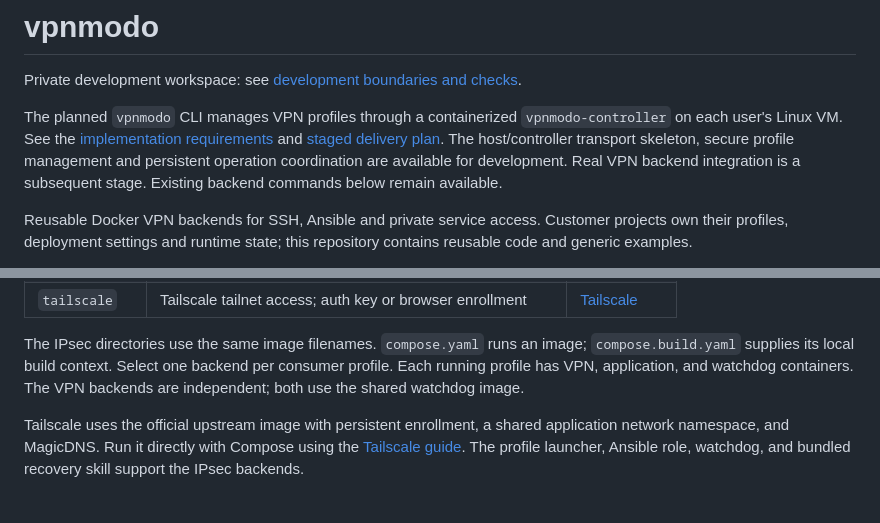
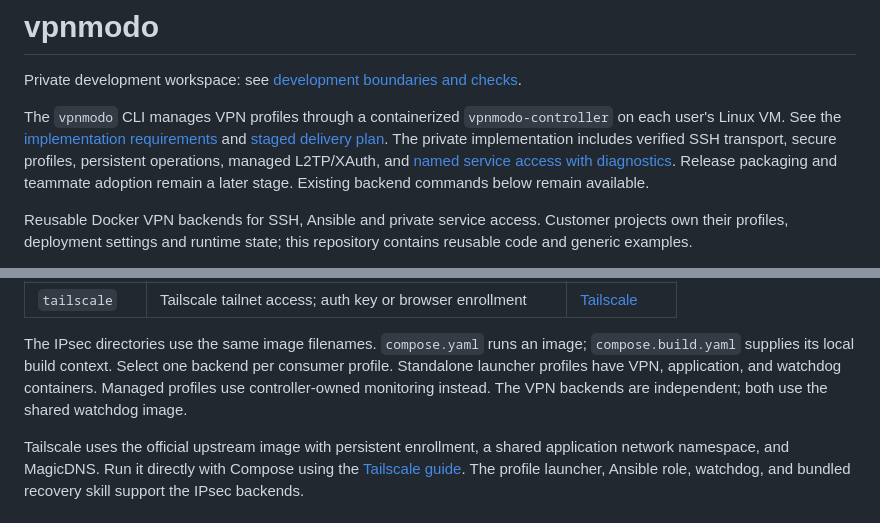
Before and after one commit to derrickhayashi/vpnmodo, a Markdown page: README.md, 2 parts joined by grey strips. Rendered like a GitHub page.

Commit message:
Update project status and document real service acceptance coverage

```diff
--- a/README.md
+++ b/README.md
@@ -2,13 +2,14 @@
 
 Private development workspace: see [development boundaries and checks](docs/development.md).
 
-The planned `vpnmodo` CLI manages VPN profiles through a containerized
+The `vpnmodo` CLI manages VPN profiles through a containerized
 `vpnmodo-controller` on each user's Linux VM. See the
 [implementation requirements](docs/implementation-requirements.md) and
-[staged delivery plan](docs/implementation-plan.md). The host/controller transport
-skeleton, secure profile management and persistent operation coordination are
-available for development. Real VPN backend integration is a subsequent stage. Existing backend commands
-below remain available.
+[staged delivery plan](docs/implementation-plan.md). The private implementation
+includes verified SSH transport, secure profiles, persistent operations, managed
+L2TP/XAuth, and [named service access with diagnostics](docs/design/007-service-access.md).
+Release packaging and teammate adoption remain a later stage. Existing backend
+commands below remain available.
 
 Reusable Docker VPN backends for SSH, Ansible and private service access.
 Customer projects own their profiles, deployment settings and runtime state;
@@ -56,7 +57,8 @@ scripts/
 
 The IPsec directories use the same image filenames. `compose.yaml` runs an image;
 `compose.build.yaml` supplies its local build context. Select one backend per
-consumer profile. Each running profile has VPN, application, and watchdog containers. The VPN
+consumer profile. Standalone launcher profiles have VPN, application, and watchdog containers.
+Managed profiles use controller-owned monitoring instead. The VPN
 backends are independent; both use the shared watchdog image.
 
 Tailscale uses the official upstream image with persistent enrollment, a shared
```
Also changed, not shown: docs/implementation-requirements.md (+2 -2 lines), 1 other file.
